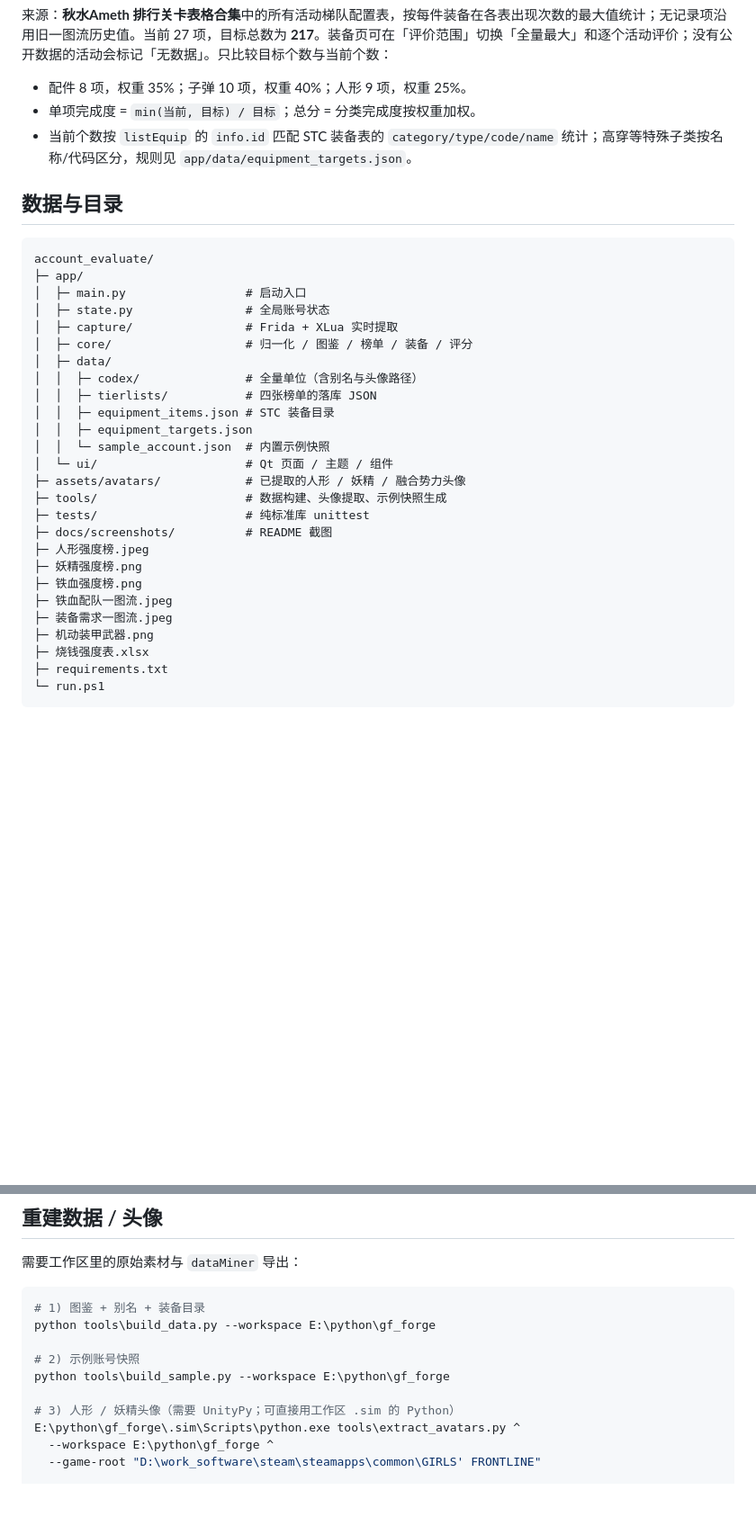
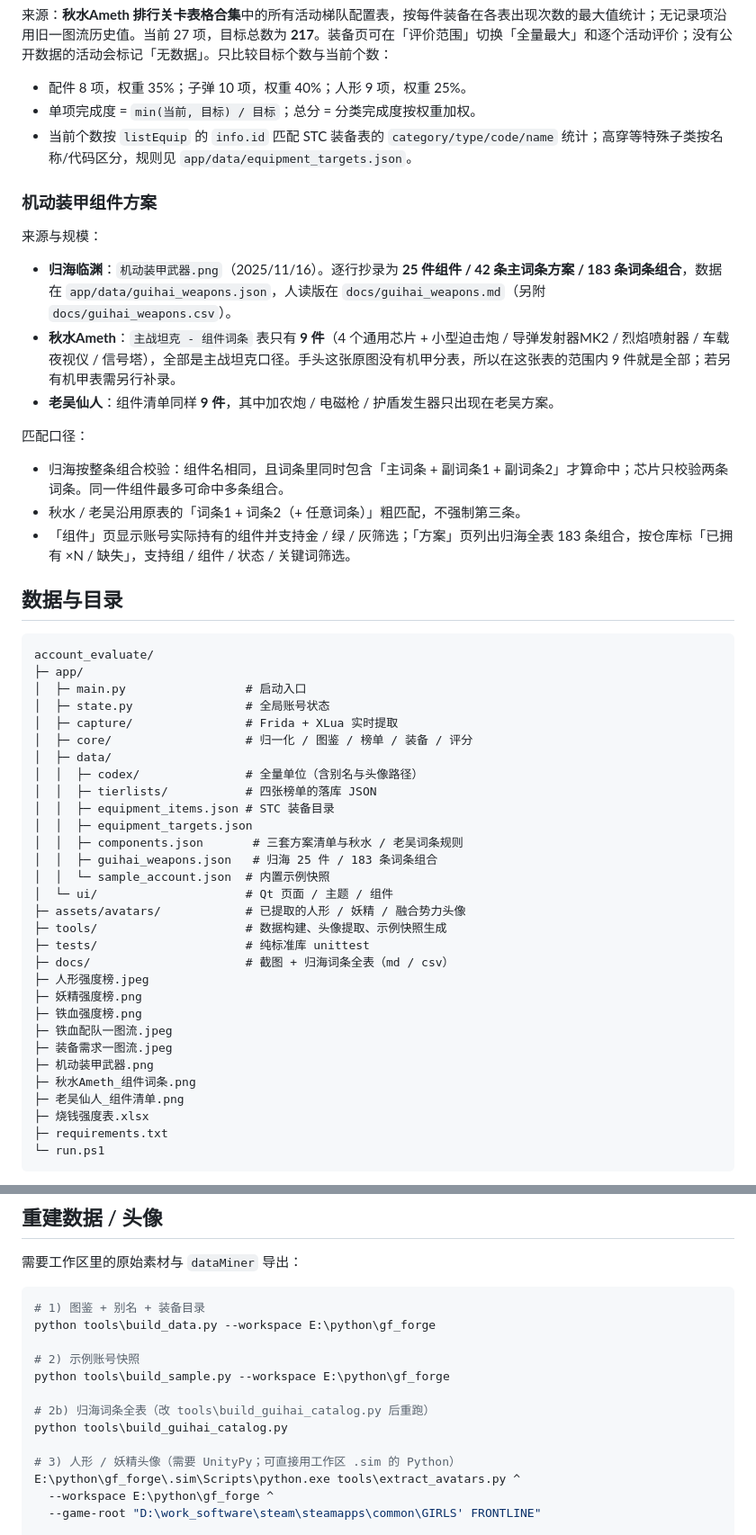
Before and after one commit to TenshiInHeaven/Gf1_AccountEval, a Markdown page: README.md, 2 parts joined by grey strips. Shown at 90% size. GitHub-like rendering; blank space fills up the shorter version.

Commit message:
feat(account_evaluate): add full Guihai 183-combo catalog and scheme page

````diff
--- a/README.md
+++ b/README.md
@@ -299,6 +299,20 @@ python tools\android_proxy_capture.py --from-index snapshots\index_xxx.json
 - 单项完成度 = `min(当前, 目标) / 目标`；总分 = 分类完成度按权重加权。
 - 当前个数按 `listEquip` 的 `info.id` 匹配 STC 装备表的 `category/type/code/name` 统计；高穿等特殊子类按名称/代码区分，规则见 `app/data/equipment_targets.json`。
 
+### 机动装甲组件方案
+
+来源与规模：
+
+- **归海临渊**：`机动装甲武器.png`（2025/11/16）。逐行抄录为 **25 件组件 / 42 条主词条方案 / 183 条词条组合**，数据在 `app/data/guihai_weapons.json`，人读版在 `docs/guihai_weapons.md`（另附 `docs/guihai_weapons.csv`）。
+- **秋水Ameth**：`主战坦克 - 组件词条` 表只有 **9 件**（4 个通用芯片 + 小型迫击炮 / 导弹发射器MK2 / 烈焰喷射器 / 车载夜视仪 / 信号塔），全部是主战坦克口径。手头这张原图没有机甲分表，所以在这张表的范围内 9 件就是全部；若另有机甲表需另行补录。
+- **老吴仙人**：组件清单同样 **9 件**，其中加农炮 / 电磁枪 / 护盾发生器只出现在老吴方案。
+
+匹配口径：
+
+- 归海按整条组合校验：组件名相同，且词条里同时包含「主词条 + 副词条1 + 副词条2」才算命中；芯片只校验两条词条。同一件组件最多可命中多条组合。
+- 秋水 / 老吴沿用原表的「词条1 + 词条2（+ 任意词条）」粗匹配，不强制第三条。
+- 「组件」页显示账号实际持有的组件并支持金 / 绿 / 灰筛选；「方案」页列出归海全表 183 条组合，按仓库标「已拥有 ×N / 缺失」，支持组 / 组件 / 状态 / 关键词筛选。
+
 ## 数据与目录
 
 ```
@@ -313,18 +327,22 @@ account_evaluate/
 │  │  ├─ tierlists/           # 四张榜单的落库 JSON
 │  │  ├─ equipment_items.json # STC 装备目录
 │  │  ├─ equipment_targets.json
+│  │  ├─ components.json       # 三套方案清单与秋水 / 老吴词条规则
+│  │  ├─ guihai_weapons.json   # 归海 25 件 / 183 条词条组合
 │  │  └─ sample_account.json  # 内置示例快照
 │  └─ ui/                     # Qt 页面 / 主题 / 组件
 ├─ assets/avatars/            # 已提取的人形 / 妖精 / 融合势力头像
 ├─ tools/                     # 数据构建、头像提取、示例快照生成
 ├─ tests/                     # 纯标准库 unittest
-├─ docs/screenshots/          # README 截图
+├─ docs/                      # 截图 + 归海词条全表（md / csv）
 ├─ 人形强度榜.jpeg
 ├─ 妖精强度榜.png
 ├─ 铁血强度榜.png
 ├─ 铁血配队一图流.jpeg
 ├─ 装备需求一图流.jpeg
 ├─ 机动装甲武器.png
+├─ 秋水Ameth_组件词条.png
+├─ 老吴仙人_组件清单.png
 ├─ 烧钱强度表.xlsx
 ├─ requirements.txt
 └─ run.ps1
@@ -342,6 +360,9 @@ python tools\build_data.py --workspace E:\python\gf_forge
 
 # 2) 示例账号快照
 python tools\build_sample.py --workspace E:\python\gf_forge
+
+# 2b) 归海词条全表（改 tools\build_guihai_catalog.py 后重跑）
+python tools\build_guihai_catalog.py
 
 # 3) 人形 / 妖精头像（需要 UnityPy；可直接用工作区 .sim 的 Python）
 E:\python\gf_forge\.sim\Scripts\python.exe tools\extract_avatars.py ^
````
Also changed, not shown: other parts of README.md (+2 -2 lines), ASSETS_LICENSE.md (+1 -1 lines), HELP.md (+5 -2 lines), docs/guihai_weapons.md (added, +326 -0 lines), 秋水Ameth_组件词条.png (added), 老吴仙人_组件清单.png (added), 14 other files.
